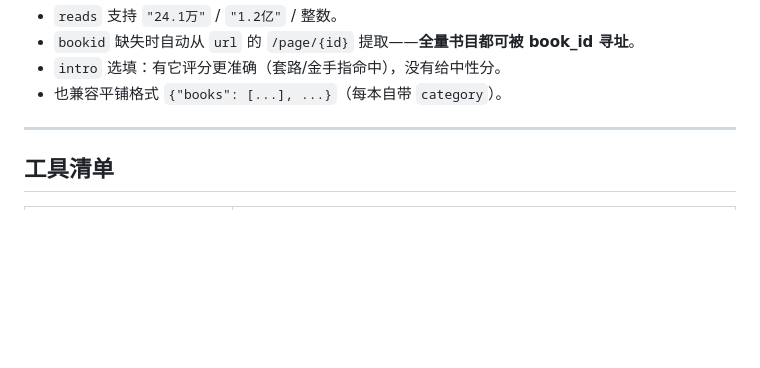
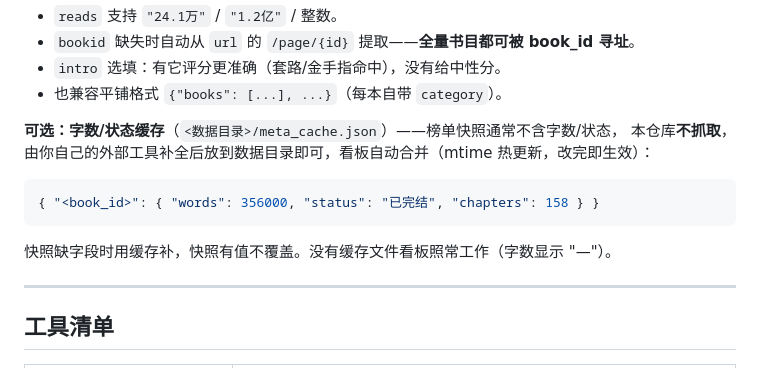
Before and after one commit to WindXRan/fanqie-radar, a Markdown page: README.md, the part around the change printed below. Rendered like a GitHub page; blank space fills up the shorter version.

````diff
--- a/README.md
+++ b/README.md
@@ -152,6 +152,15 @@ fanqie_{gender}_{rank}_ranks_{YYYYMMDD}.json
 - `bookid` 缺失时自动从 `url` 的 `/page/{id}` 提取——**全量书目都可被 book_id 寻址**。
 - `intro` 选填：有它评分更准确（套路/金手指命中），没有给中性分。
 - 也兼容平铺格式 `{"books": [...], ...}`（每本自带 `category`）。
+
+**可选：字数/状态缓存**（`<数据目录>/meta_cache.json`）——榜单快照通常不含字数/状态，
+本仓库**不抓取**，由你自己的外部工具补全后放到数据目录即可，看板自动合并（mtime 热更新，改完即生效）：
+
+```json
+{ "<book_id>": { "words": 356000, "status": "已完结", "chapters": 158 } }
+```
+
+快照缺字段时用缓存补，快照有值不覆盖。没有缓存文件看板照常工作（字数显示 "—"）。
 
 ---
 
````
Also changed, not shown: other parts of README.md (+3 -3 lines), docs/screenshot-modal.jpg, docs/screenshot.jpg, 4 other files.
